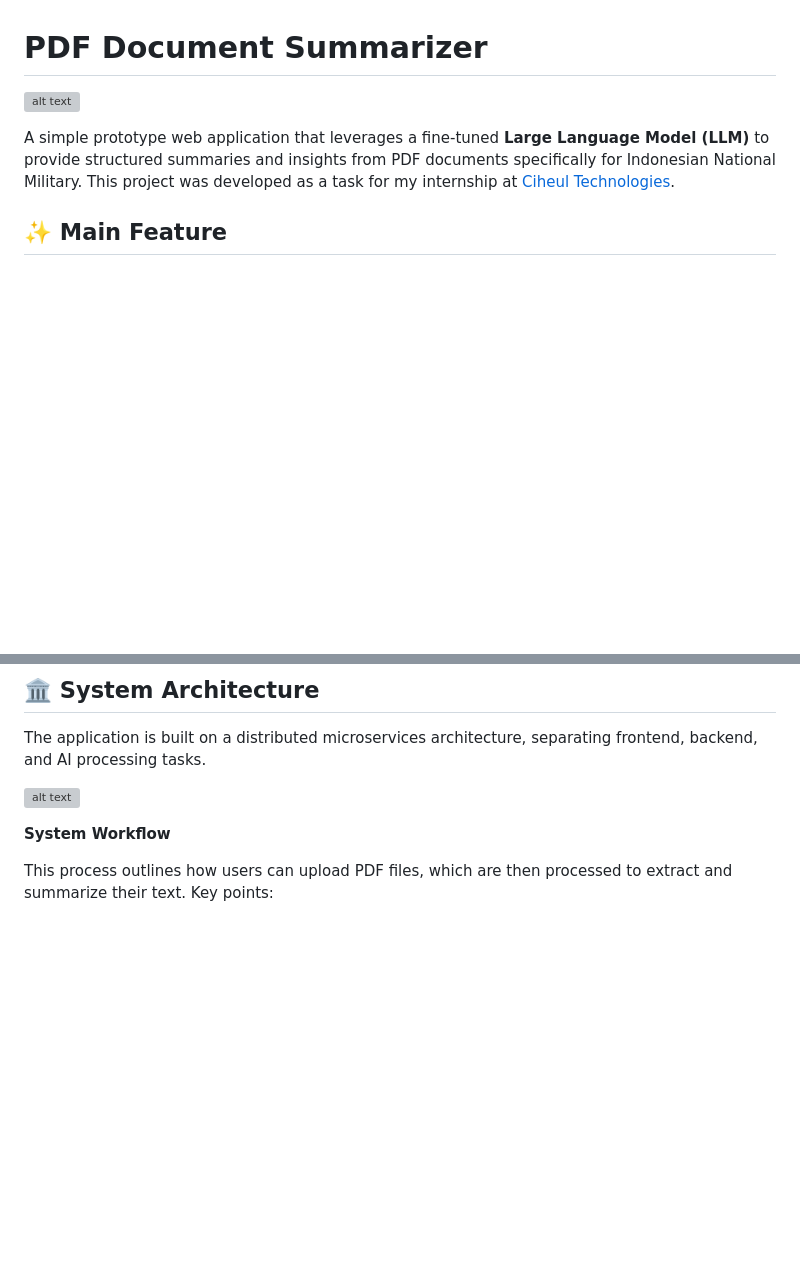
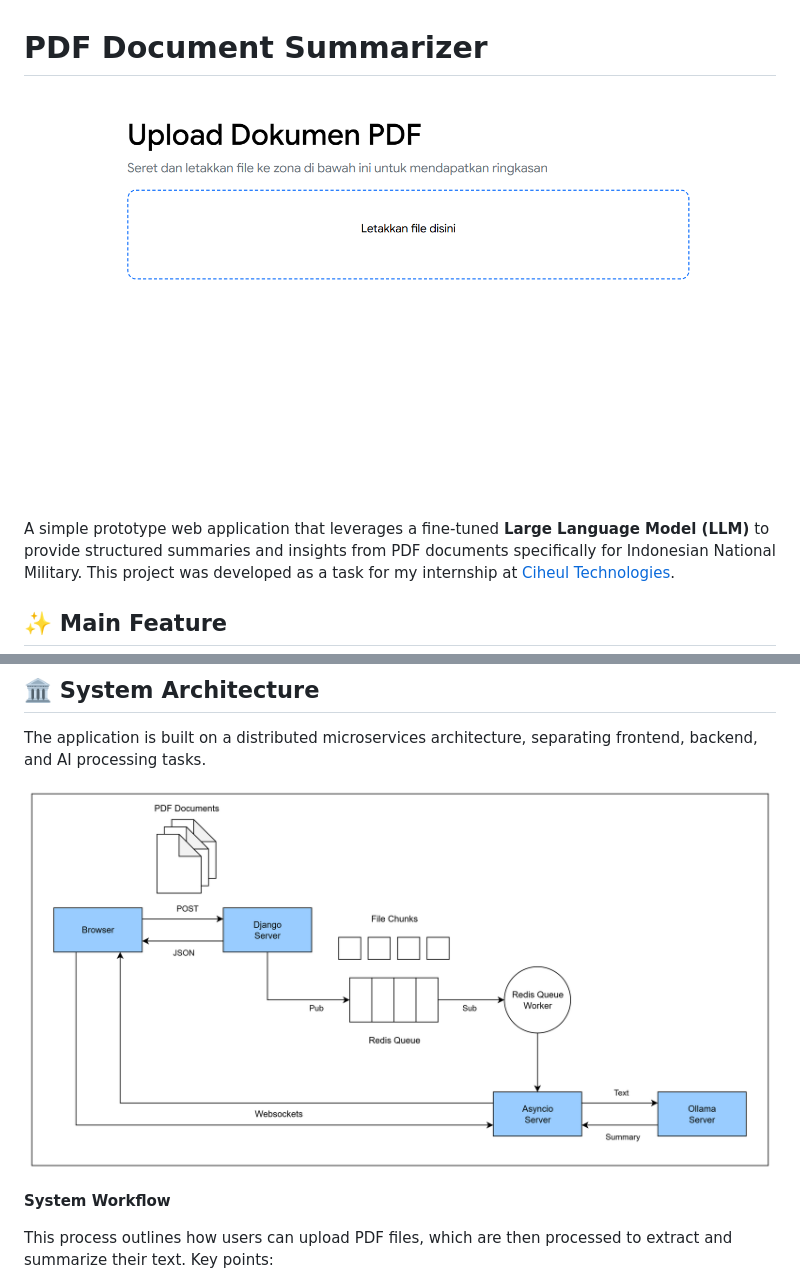
Before and after one commit to dzakyatha/pdf-document-summarizer, a Markdown page: README.md, 2 parts joined by grey strips. Rendered like a GitHub page; blank space fills up the shorter version; grey boxes are pictures that could not be loaded.

Commit message:
Fix image paths in README.md

```diff
--- a/README.md
+++ b/README.md
@@ -1,6 +1,6 @@
 # PDF Document Summarizer
 
-![alt text](img\initial_page.png)
+![alt text](img/initial_page.png)
 
 A simple prototype web application that leverages a fine-tuned **Large Language Model (LLM)** to provide structured summaries and insights from PDF documents specifically for Indonesian National Military. This project was developed as a task for my internship at [Ciheul Technologies](https://www.ciheul.com/).
 
@@ -18,7 +18,7 @@ A simple prototype web application that leverages a fine-tuned **Large Language
 
 The application is built on a distributed microservices architecture, separating frontend, backend, and AI processing tasks.
 
-![alt text](img\system_architecture.png)
+![alt text](img/system_architecture.png)
 
 **System Workflow**
 
```
